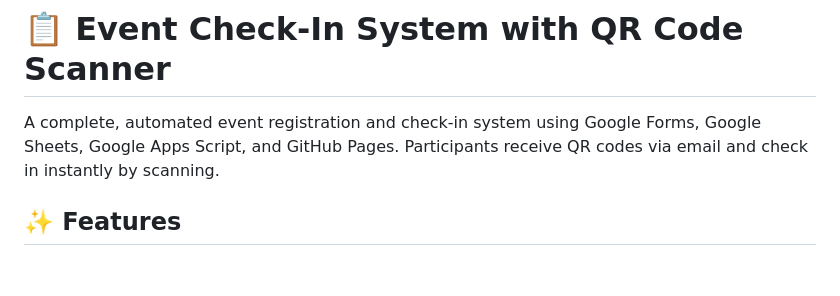
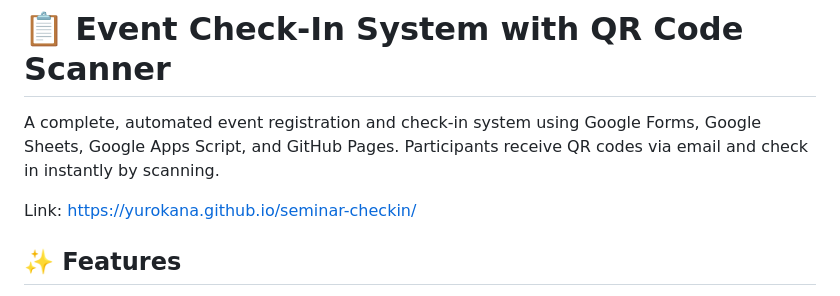
Before and after one commit to Yurokana/seminar-checkin, a Markdown page: README.md, the part around the change. GitHub-like rendering; blank space fills up the shorter version.

```diff
--- a/README.md
+++ b/README.md
@@ -1,6 +1,8 @@
 # 📋 Event Check-In System with QR Code Scanner
 
 A complete, automated event registration and check-in system using Google Forms, Google Sheets, Google Apps Script, and GitHub Pages. Participants receive QR codes via email and check in instantly by scanning.
+
+Link: https://yurokana.github.io/seminar-checkin/
 
 ## ✨ Features
 
```
